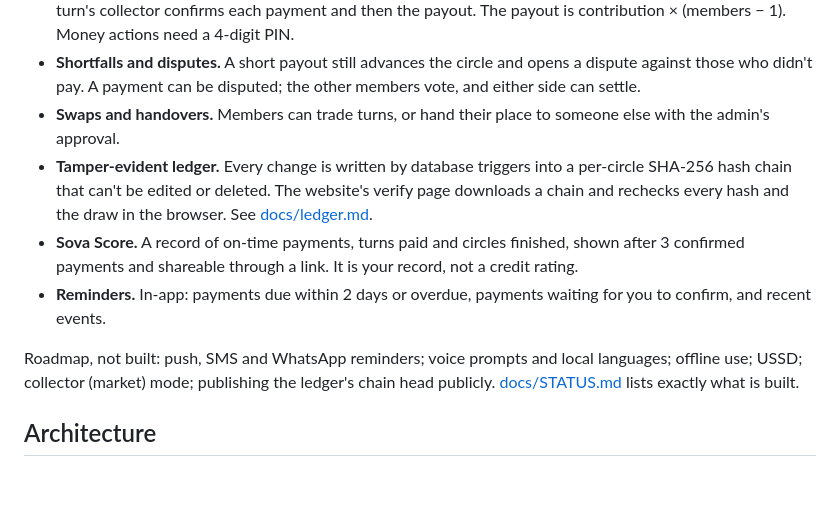
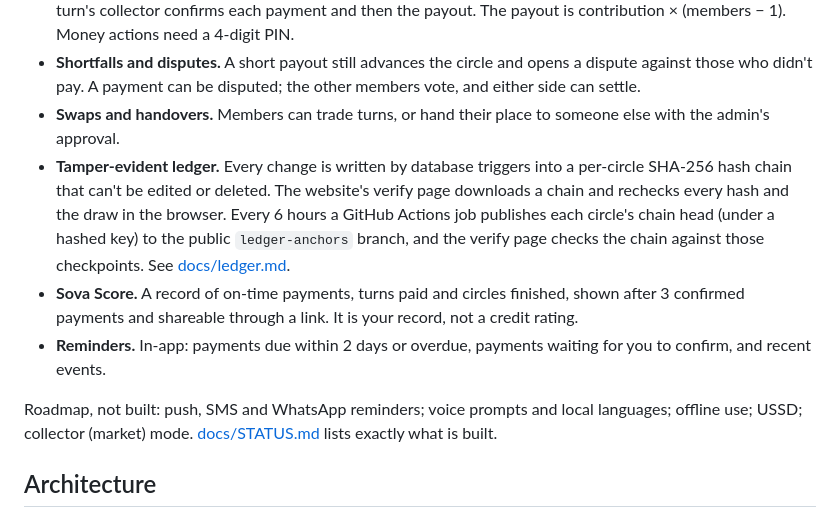
Before and after one commit to adeyanjufuhad/Sova, a Markdown page: README.md, the part around the change. Drawn GitHub-style; blank space fills up the shorter version.

Commit message:
List the public ledger anchors as built in the README

```diff
--- a/README.md
+++ b/README.md
@@ -24,11 +24,11 @@ The demo account's PIN is `2580` (the app shows it on every PIN sheet). [docs/de
 - **Paying and confirming.** Members mark "I sent it" (with a bank reference and an optional receipt photo); the turn's collector confirms each payment and then the payout. The payout is contribution × (members − 1). Money actions need a 4-digit PIN.
 - **Shortfalls and disputes.** A short payout still advances the circle and opens a dispute against those who didn't pay. A payment can be disputed; the other members vote, and either side can settle.
 - **Swaps and handovers.** Members can trade turns, or hand their place to someone else with the admin's approval.
-- **Tamper-evident ledger.** Every change is written by database triggers into a per-circle SHA-256 hash chain that can't be edited or deleted. The website's verify page downloads a chain and rechecks every hash and the draw in the browser. See [docs/ledger.md](docs/ledger.md).
+- **Tamper-evident ledger.** Every change is written by database triggers into a per-circle SHA-256 hash chain that can't be edited or deleted. The website's verify page downloads a chain and rechecks every hash and the draw in the browser. Every 6 hours a GitHub Actions job publishes each circle's chain head (under a hashed key) to the public `ledger-anchors` branch, and the verify page checks the chain against those checkpoints. See [docs/ledger.md](docs/ledger.md).
 - **Sova Score.** A record of on-time payments, turns paid and circles finished, shown after 3 confirmed payments and shareable through a link. It is your record, not a credit rating.
 - **Reminders.** In-app: payments due within 2 days or overdue, payments waiting for you to confirm, and recent events.
 
-Roadmap, not built: push, SMS and WhatsApp reminders; voice prompts and local languages; offline use; USSD; collector (market) mode; publishing the ledger's chain head publicly. [docs/STATUS.md](docs/STATUS.md) lists exactly what is built.
+Roadmap, not built: push, SMS and WhatsApp reminders; voice prompts and local languages; offline use; USSD; collector (market) mode. [docs/STATUS.md](docs/STATUS.md) lists exactly what is built.
 
 ## Architecture
 
```
